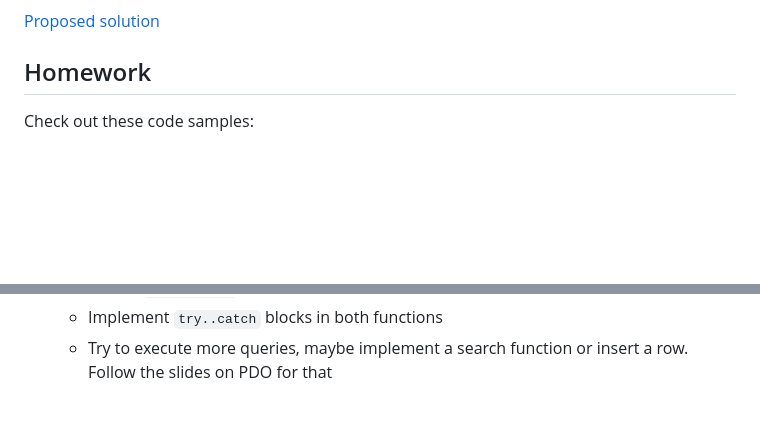
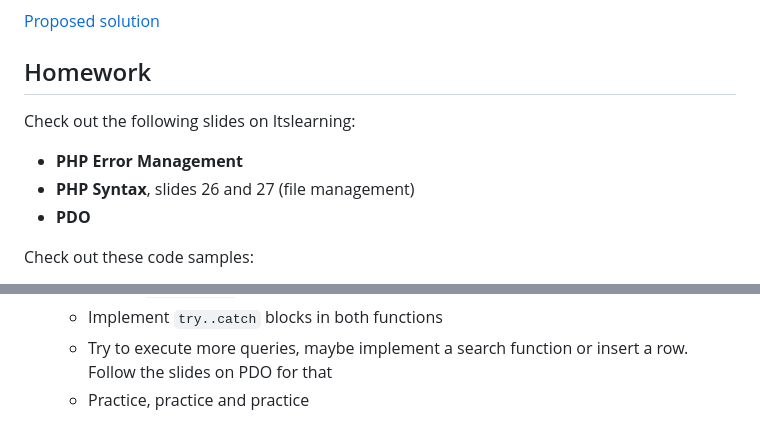
Before and after one commit to arturomorarioja-kea/WD_PHP_F25, a Markdown page: Lesson02/README.md, 2 parts joined by grey strips. GitHub-like rendering; blank space fills up the shorter version.

```diff
--- a/Lesson02/README.md
+++ b/Lesson02/README.md
@@ -19,6 +19,11 @@ Write a PHP application that reads information about Danish museums from the fil
 [Proposed solution](https://github.com/arturomorarioja/php_danske_museer)
 
 ## Homework
+Check out the following slides on Itslearning:
+- **PHP Error Management**
+- **PHP Syntax**, slides 26 and 27 (file management)
+- **PDO**
+
 Check out these code samples:
   - [Error management](https://github.com/arturomorarioja/php_error_management)
   - [File management](https://github.com/arturomorarioja/php_file_management)
@@ -45,3 +50,4 @@ Do the following exercises:
   - Import [`company.sql`](https://github.com/arturomorarioja-kea/WD_PHP_F25/blob/main/Lesson02/company.sql)]
   - Implement `try..catch` blocks in both functions
   - Try to execute more queries, maybe implement a search function or insert a row. Follow the slides on PDO for that
+  - Practice, practice and practice
```
